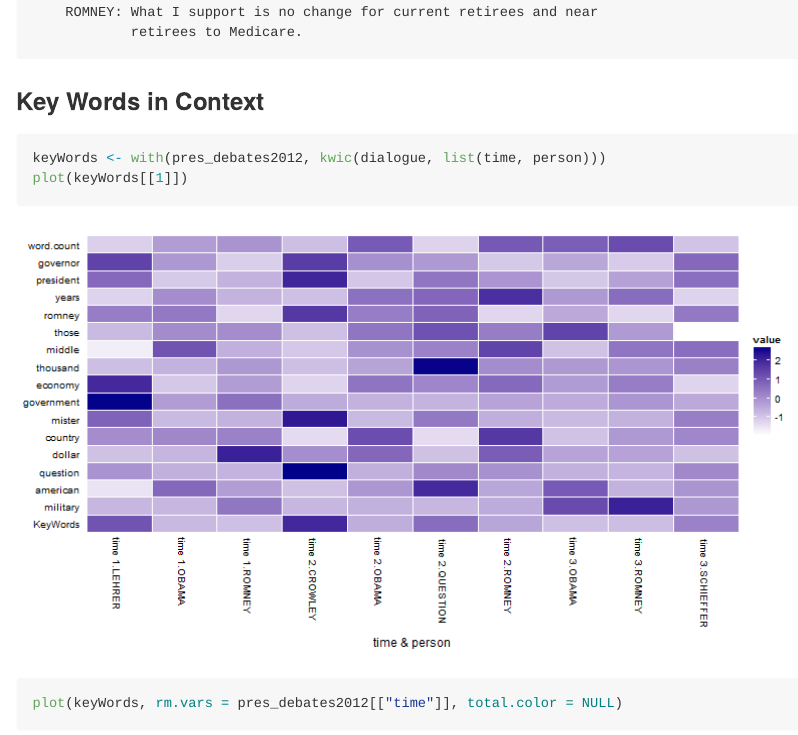
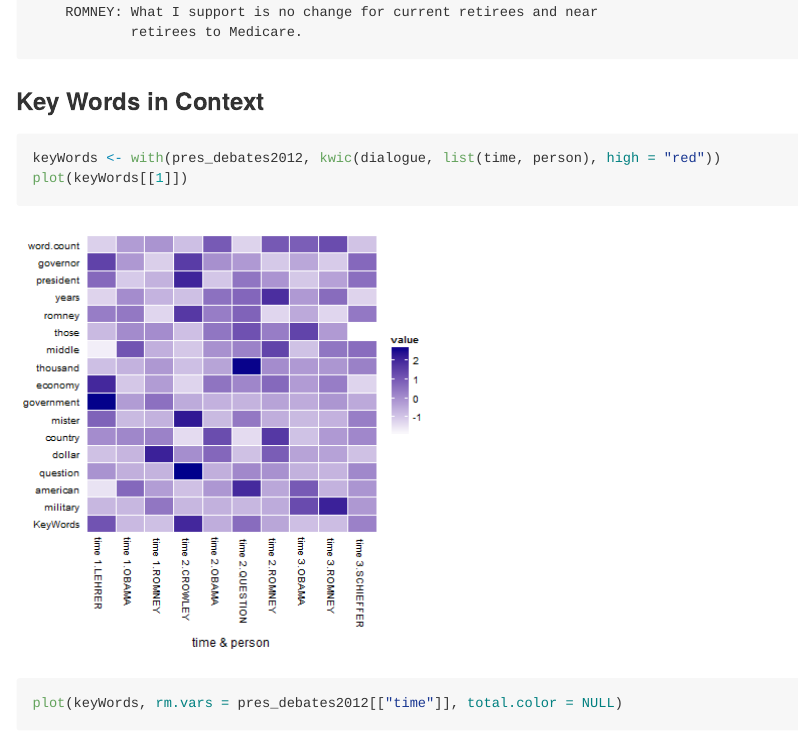
Before and after one commit to trinker/discon, an R Markdown document (README.Rmd): the page in a window 1100 px wide, from 11570 px down. The pictures show the output file README.md that the author committed with the source, drawn offline in the style of GitHub; badge pictures from the web are left out.

Commit message:
added changed 3rd image

````diff
--- a/README.Rmd
+++ b/README.Rmd
@@ -151,8 +151,8 @@ with(pres_debates2012[1:15, ], discourse_connector(dialogue, person,
 ### Key Words in Context
 
 
-```{r, comment=NA, fig.height=6, fig.width=11}
-keyWords <- with(pres_debates2012, kwic(dialogue, list(time, person)))
+```{r, comment=NA, fig.height=6, fig.width=6}
+keyWords <- with(pres_debates2012, kwic(dialogue, list(time, person), high = "red"))
 plot(keyWords[[1]])
 ```
 
````
Also changed, not shown: README.md, inst/figure/unnamed-chunk-8-1.png.
